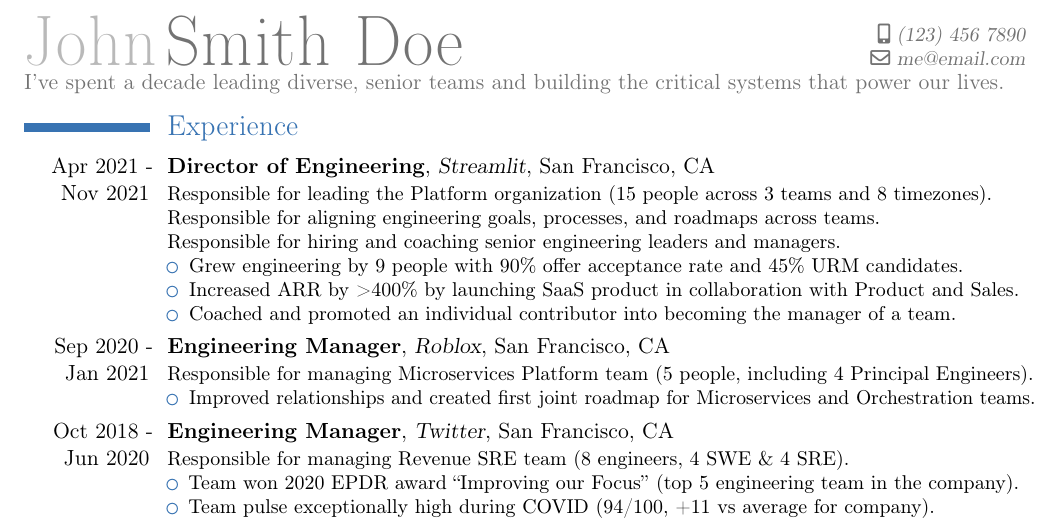
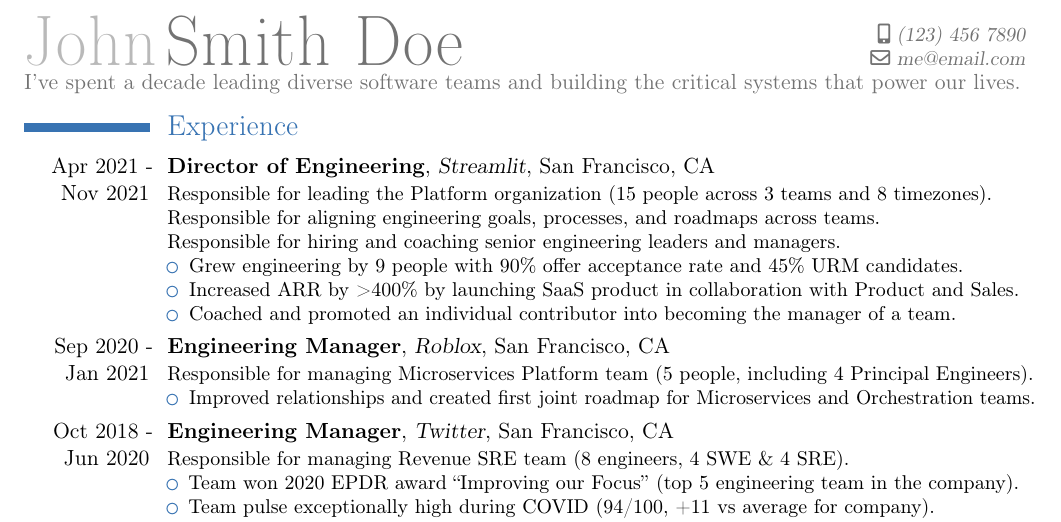
Before and after one commit to awreece/resume, a LaTeX CV (resume.tex): part of the page, cut so that both start at the same text. Compiled offline with pdfLaTeX.

Commit message:
software

```diff
--- a/resume.tex
+++ b/resume.tex
@@ -49,7 +49,7 @@
 
 \vspace{-1.0cm}
 
-\textcolor{color2}{I've spent a decade leading diverse, senior teams and building the critical systems that power our lives.}
+\textcolor{color2}{I've spent a decade leading diverse software teams and building the critical systems that power our lives.}
 % With a decade of experience building critical systems, I want to lead a diverse org of senior software engineers to build the systems that power our lives.
 
 \vspace{-0.1cm}
```
